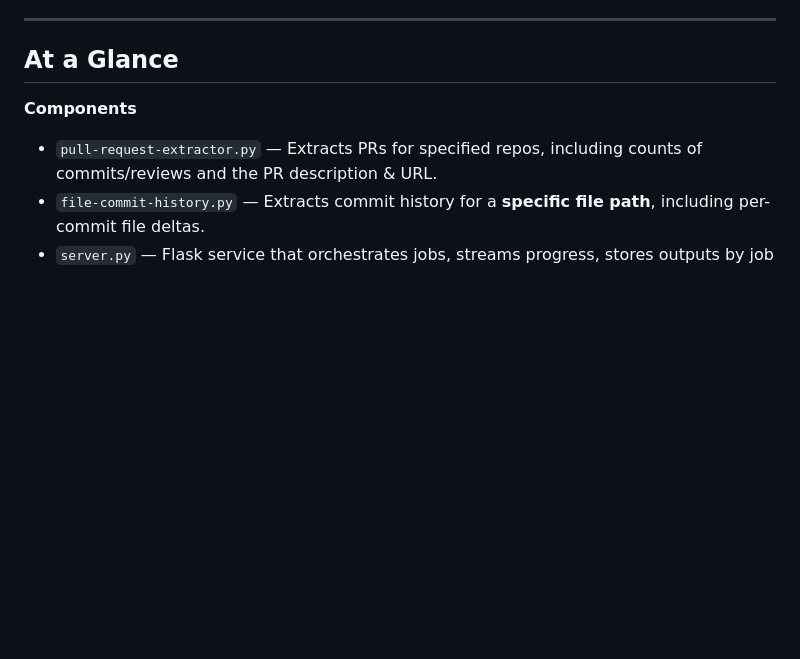
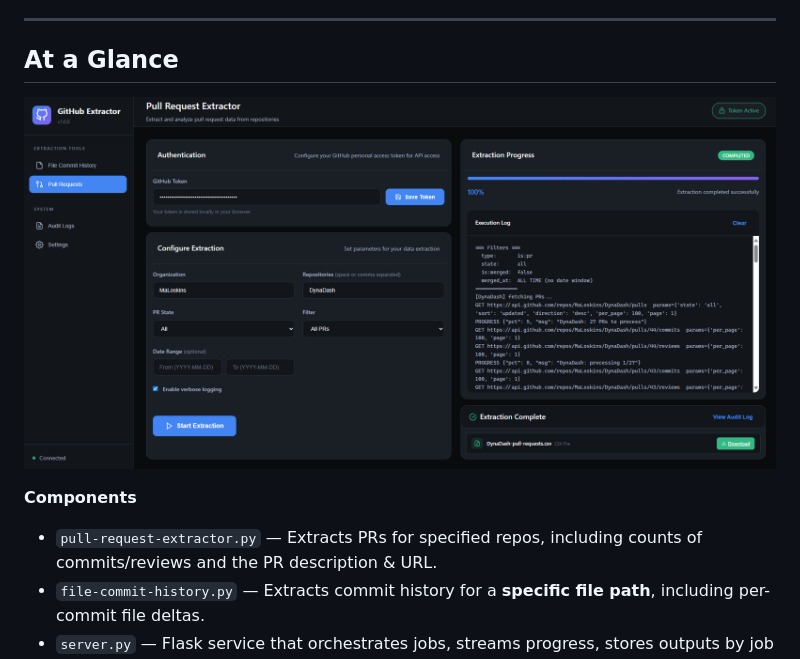
Before and after one commit to MaLoskins/github-extractor, a Markdown page: README.md, the part around the change. GitHub-like rendering; pictures changed too: dashboard.png (added); blank space fills up the shorter version.

Commit message:
add dashboard

```diff
--- a/README.md
+++ b/README.md
@@ -35,6 +35,8 @@ This README is written for reviewers and stakeholders who need **traceable, repe
 ---
 
 ## At a Glance
+
+![User Interface](dashboard.png)
 
 **Components**
 
```
